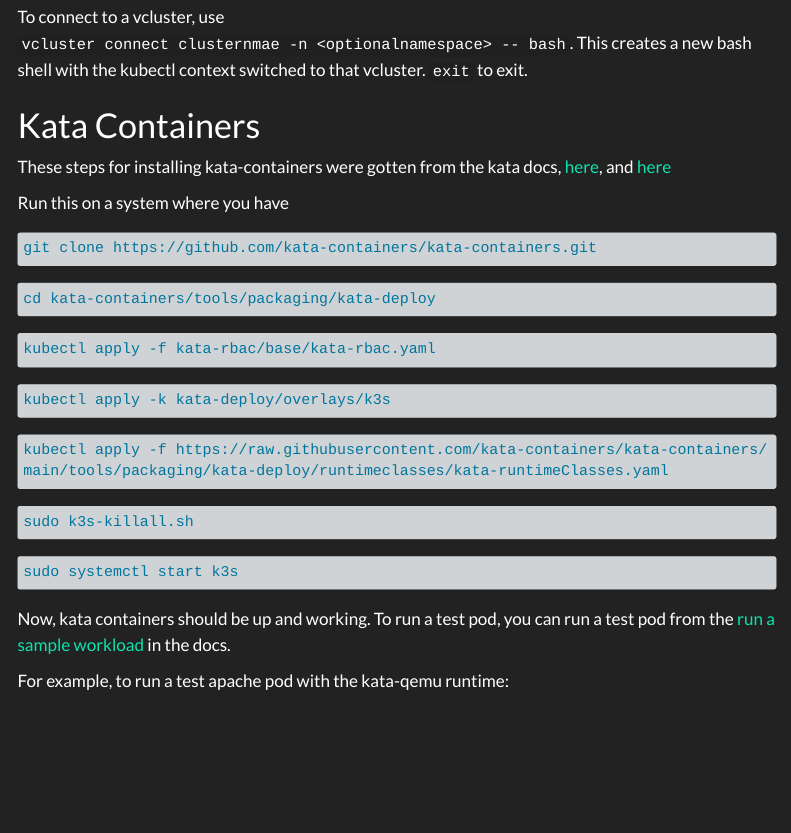
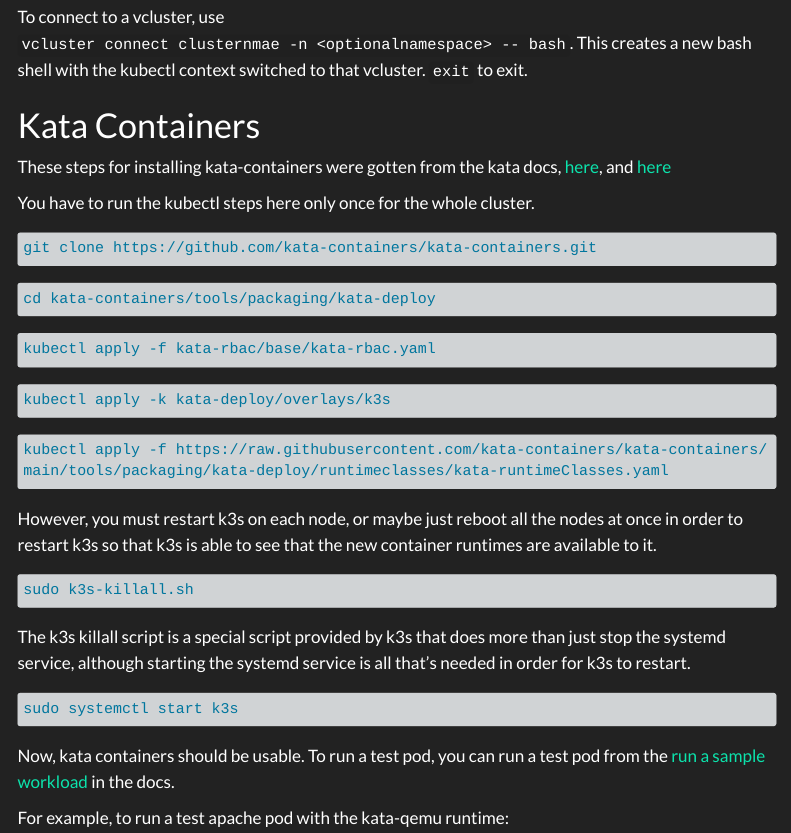
Before and after one commit to moonpiedumplings/docker-rancher, a Quarto document (docs/index.qmd): the page in a window 1100 px wide, from 2900 px down. Rendered offline with R 4.5, knitr and Pandoc in place of Quarto, with nearby package versions; menus at the side of the page are left out; long lines of code are wrapped.

Commit message:
more spelling and formatting

````diff
--- a/docs/index.qmd
+++ b/docs/index.qmd
@@ -140,7 +140,7 @@
 
 These steps for installing kata-containers were gotten from the kata docs, [here](https://github.com/kata-containers/kata-containers/blob/main/tools/packaging/kata-deploy/README.md#k3s-cluster), and [here](https://github.com/kata-containers/kata-containers/blob/main/tools/packaging/kata-deploy/README.md#run-a-sample-workload)
 
-Run this on a system where you have
+You have to run the kubectl steps here only once for the whole cluster.
 
 ```{.default}
 git clone https://github.com/kata-containers/kata-containers.git
@@ -159,23 +159,26 @@
 kubectl apply -k kata-deploy/overlays/k3s
 ```
 
-
-```{.default}
+```{.default .code-overflow-wrap}
 kubectl apply -f https://raw.githubusercontent.com/kata-containers/kata-containers/main/tools/packaging/kata-deploy/runtimeclasses/kata-runtimeClasses.yaml
 ```
+
+However, you must restart k3s on each node, or maybe just reboot all the nodes at once in order to restart k3s so that k3s is able to see that the new container runtimes are available to it.
 
 ```{.default}
 sudo k3s-killall.sh
 ```
 
+The k3s killall script is a special script provided by k3s that does more than just stop the systemd service, although starting the systemd service is all that's needed in order for k3s to restart.
+
 ```{.default}
 sudo systemctl start k3s
 ```
 
-Now, kata containers should be up and working. To run a test pod, you can run a test pod from the [run a sample workload](https://github.com/kata-containers/kata-containers/blob/main/tools/packaging/kata-deploy/README.md#run-a-sample-workload) in the docs.
+Now, kata containers should be usable. To run a test pod, you can run a test pod from the [run a sample workload](https://github.com/kata-containers/kata-containers/blob/main/tools/packaging/kata-deploy/README.md#run-a-sample-workload) in the docs.
 
 For example, to run a test apache pod with the kata-qemu runtime:
 
-```{.default}
+```{.default .code-overflow-wrap}
 kubectl apply -f https://raw.githubusercontent.com/kata-containers/kata-containers/main/tools/packaging/kata-deploy/examples/test-deploy-kata-qemu.yaml
 ```
````
